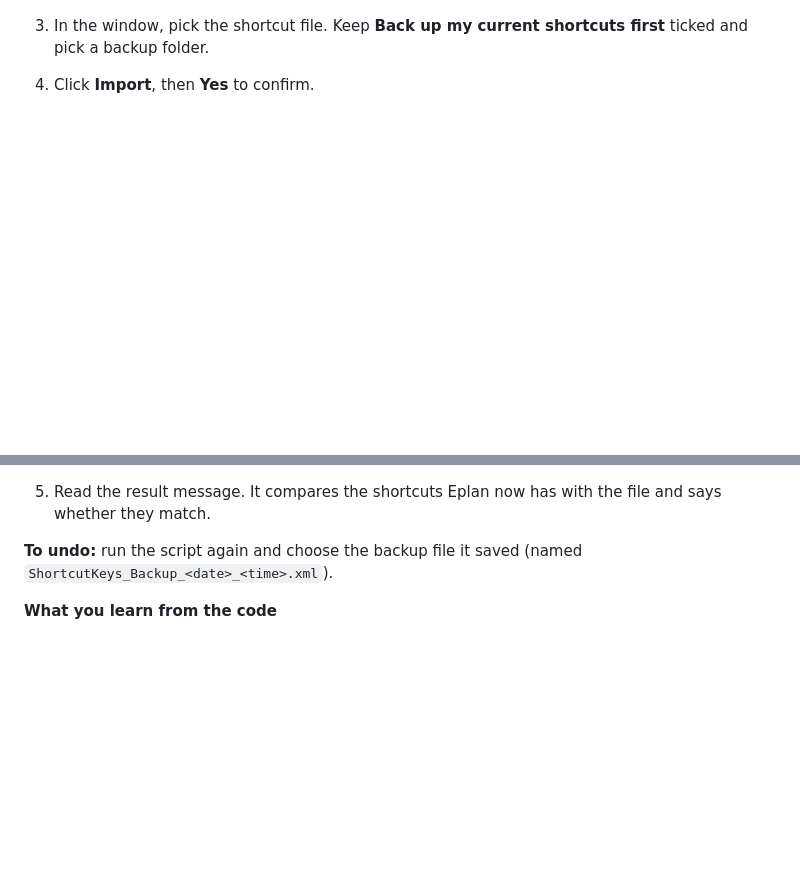
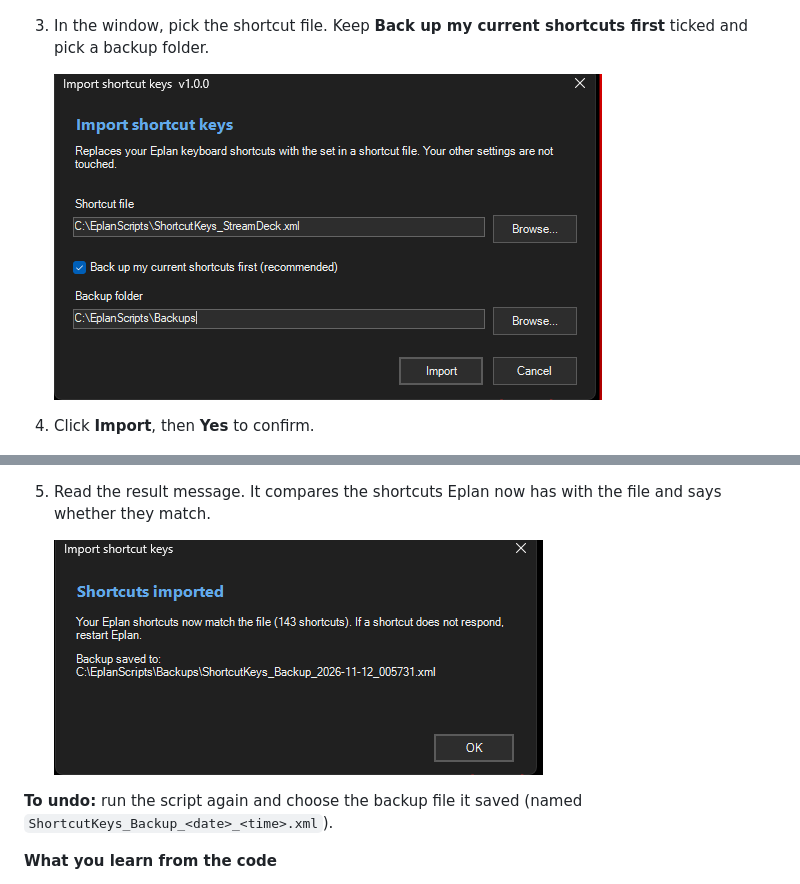
Before and after one commit to justin-walzengineering/Elgato-Stream-Deck-Public, a Markdown page: scripts/README.md, 2 parts joined by grey strips. Rendered like a GitHub page; pictures changed too: docs/images/script-result.png (added), docs/images/script-window.png (added); blank space fills up the shorter version.

Commit message:
Add script window and result screenshots

```diff
--- a/scripts/README.md
+++ b/scripts/README.md
@@ -25,11 +25,15 @@ Imports a shortcut-keys XML file (for example [`../eplan/ShortcutKeys_StreamDeck
    ![File > Extras > Interfaces: Run, Load and Unload under Scripts](../docs/images/run-script-menu.png)
 
 3. In the window, pick the shortcut file. Keep **Back up my current shortcuts first** ticked and pick a backup folder.
+
+   ![The Import shortcut keys window](../docs/images/script-window.png)
 4. Click **Import**, then **Yes** to confirm.
 
    ![The confirmation window: Replace your shortcuts?](../docs/images/script-confirm.png)
 
 5. Read the result message. It compares the shortcuts Eplan now has with the file and says whether they match.
+
+   ![The result: Shortcuts imported, 143 shortcuts match the file](../docs/images/script-result.png)
 
 **To undo:** run the script again and choose the backup file it saved (named `ShortcutKeys_Backup_<date>_<time>.xml`).
 
```
